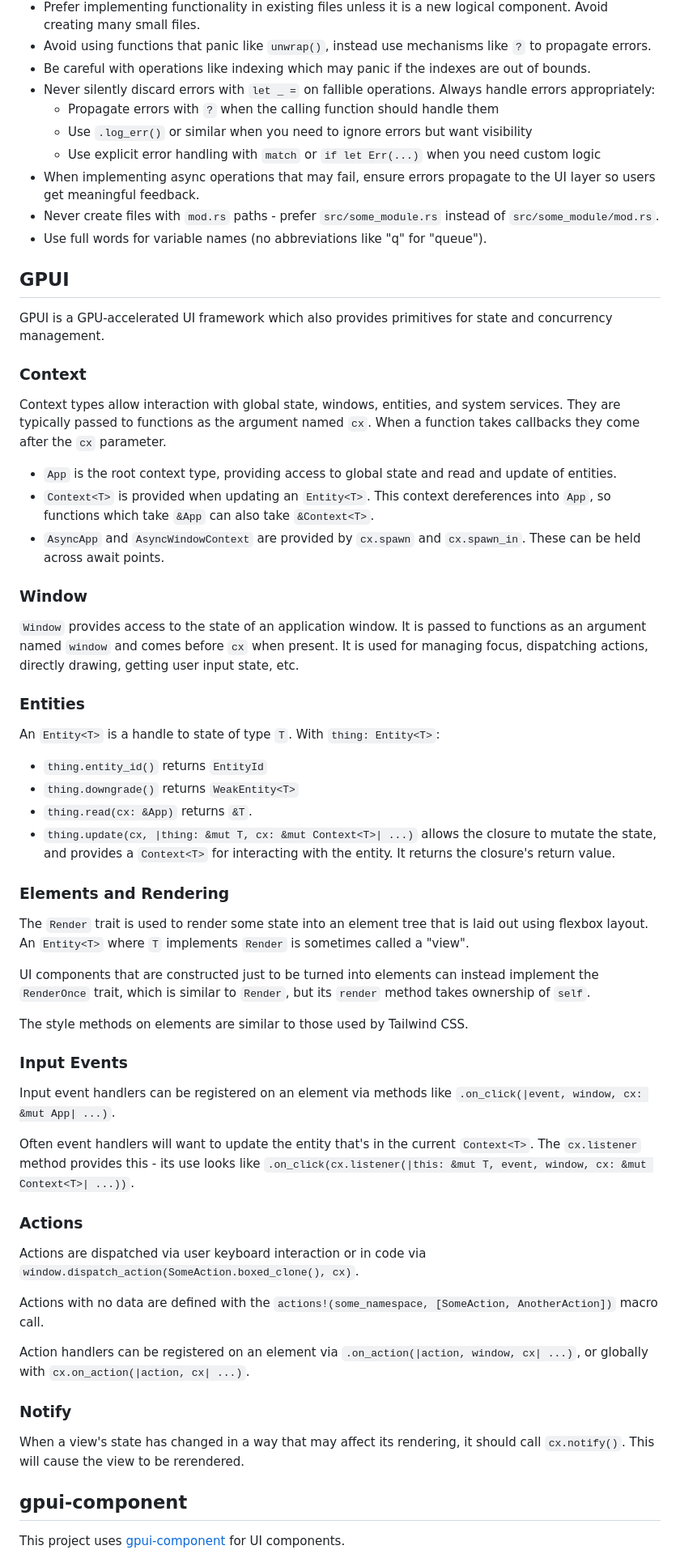
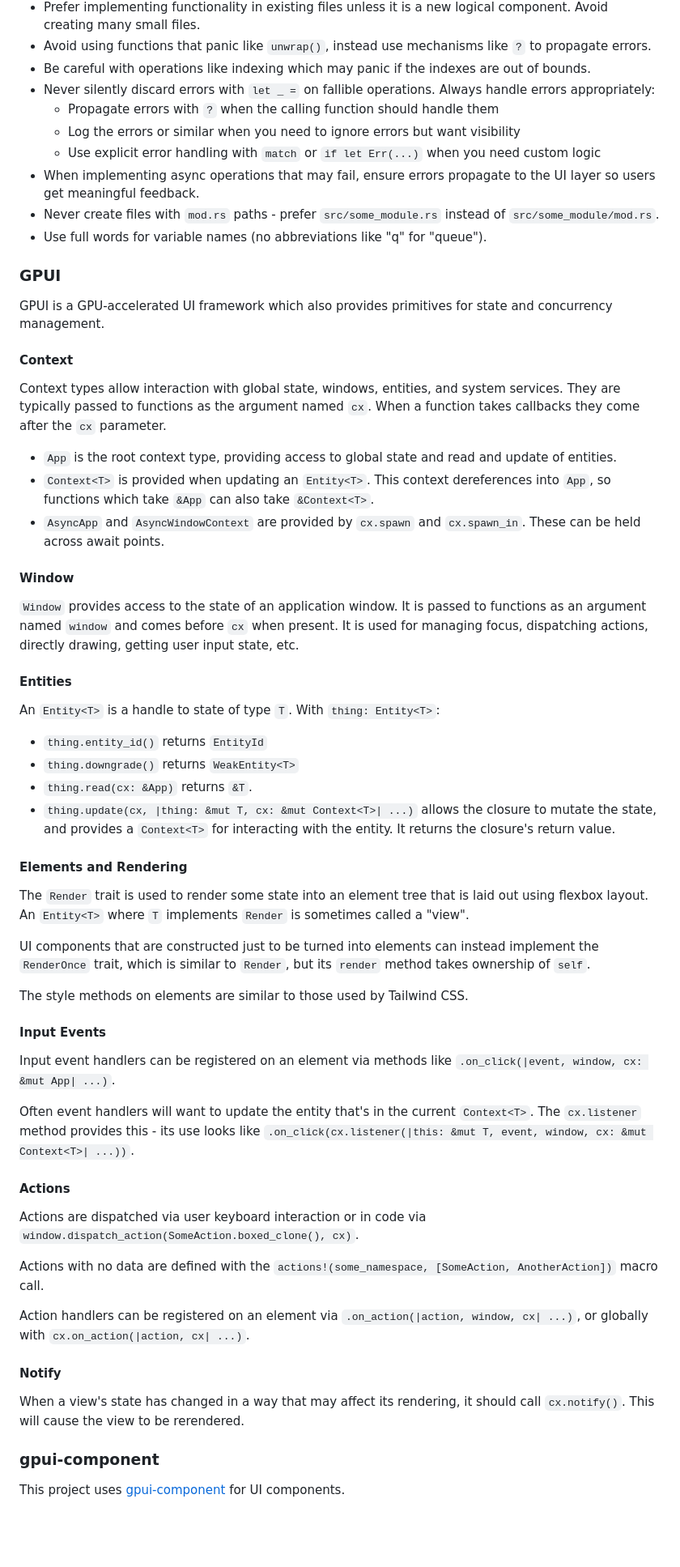
Before and after one commit to mikayla-maki/Vouch-App, a Markdown page: AGENTS.md, the part around one of its changes. Shown at 81% size. Rendered like a GitHub page; blank space fills up the shorter version.

Commit message:
Add agents and architecture docs

```diff
--- a/AGENTS.md
+++ b/AGENTS.md
@@ -27,17 +15,17 @@
 * Be careful with operations like indexing which may panic if the indexes are out of bounds.
 * Never silently discard errors with `let _ =` on fallible operations. Always handle errors appropriately:
   - Propagate errors with `?` when the calling function should handle them
-  - Use `.log_err()` or similar when you need to ignore errors but want visibility
+  - Log the errors or similar when you need to ignore errors but want visibility
   - Use explicit error handling with `match` or `if let Err(...)` when you need custom logic
 * When implementing async operations that may fail, ensure errors propagate to the UI layer so users get meaningful feedback.
 * Never create files with `mod.rs` paths - prefer `src/some_module.rs` instead of `src/some_module/mod.rs`.
 * Use full words for variable names (no abbreviations like "q" for "queue").
 
-## GPUI
+### GPUI
 
 GPUI is a GPU-accelerated UI framework which also provides primitives for state and concurrency management.
 
-### Context
+#### Context
 
 Context types allow interaction with global state, windows, entities, and system services. They are typically passed to functions as the argument named `cx`. When a function takes callbacks they come after the `cx` parameter.
 
@@ -45,11 +33,11 @@ Context types allow interaction with global state, windows, entities, and system
 * `Context<T>` is provided when updating an `Entity<T>`. This context dereferences into `App`, so functions which take `&App` can also take `&Context<T>`.
 * `AsyncApp` and `AsyncWindowContext` are provided by `cx.spawn` and `cx.spawn_in`. These can be held across await points.
 
-### Window
+#### Window
 
 `Window` provides access to the state of an application window. It is passed to functions as an argument named `window` and comes before `cx` when present. It is used for managing focus, dispatching actions, directly drawing, getting user input state, etc.
 
-### Entities
+#### Entities
 
 An `Entity<T>` is a handle to state of type `T`. With `thing: Entity<T>`:
 
@@ -58,7 +46,7 @@ An `Entity<T>` is a handle to state of type `T`. With `thing: Entity<T>`:
 * `thing.read(cx: &App)` returns `&T`.
 * `thing.update(cx, |thing: &mut T, cx: &mut Context<T>| ...)` allows the closure to mutate the state, and provides a `Context<T>` for interacting with the entity. It returns the closure's return value.
 
-### Elements and Rendering
+#### Elements and Rendering
 
 The `Render` trait is used to render some state into an element tree that is laid out using flexbox layout. An `Entity<T>` where `T` implements `Render` is sometimes called a "view".
 
@@ -66,13 +54,13 @@ UI components that are constructed just to be turned into elements can instead i
 
 The style methods on elements are similar to those used by Tailwind CSS.
 
-### Input Events
+#### Input Events
 
 Input event handlers can be registered on an element via methods like `.on_click(|event, window, cx: &mut App| ...)`.
 
 Often event handlers will want to update the entity that's in the current `Context<T>`. The `cx.listener` method provides this - its use looks like `.on_click(cx.listener(|this: &mut T, event, window, cx: &mut Context<T>| ...))`.
 
-### Actions
+#### Actions
 
 Actions are dispatched via user keyboard interaction or in code via `window.dispatch_action(SomeAction.boxed_clone(), cx)`.
 
@@ -80,10 +68,10 @@ Actions with no data are defined with the `actions!(some_namespace, [SomeAction,
 
 Action handlers can be registered on an element via `.on_action(|action, window, cx| ...)`, or globally with `cx.on_action(|action, cx| ...)`.
 
-### Notify
+#### Notify
 
 When a view's state has changed in a way that may affect its rendering, it should call `cx.notify()`. This will cause the view to be rerendered.
 
-## gpui-component
+### gpui-component
 
 This project uses [gpui-component](https://github.com/longbridge/gpui-component) for UI components.
```
Also changed, not shown: other parts of AGENTS.md (+4 -50 lines), ARCHITECTURE.md (added, +473 -0 lines).
